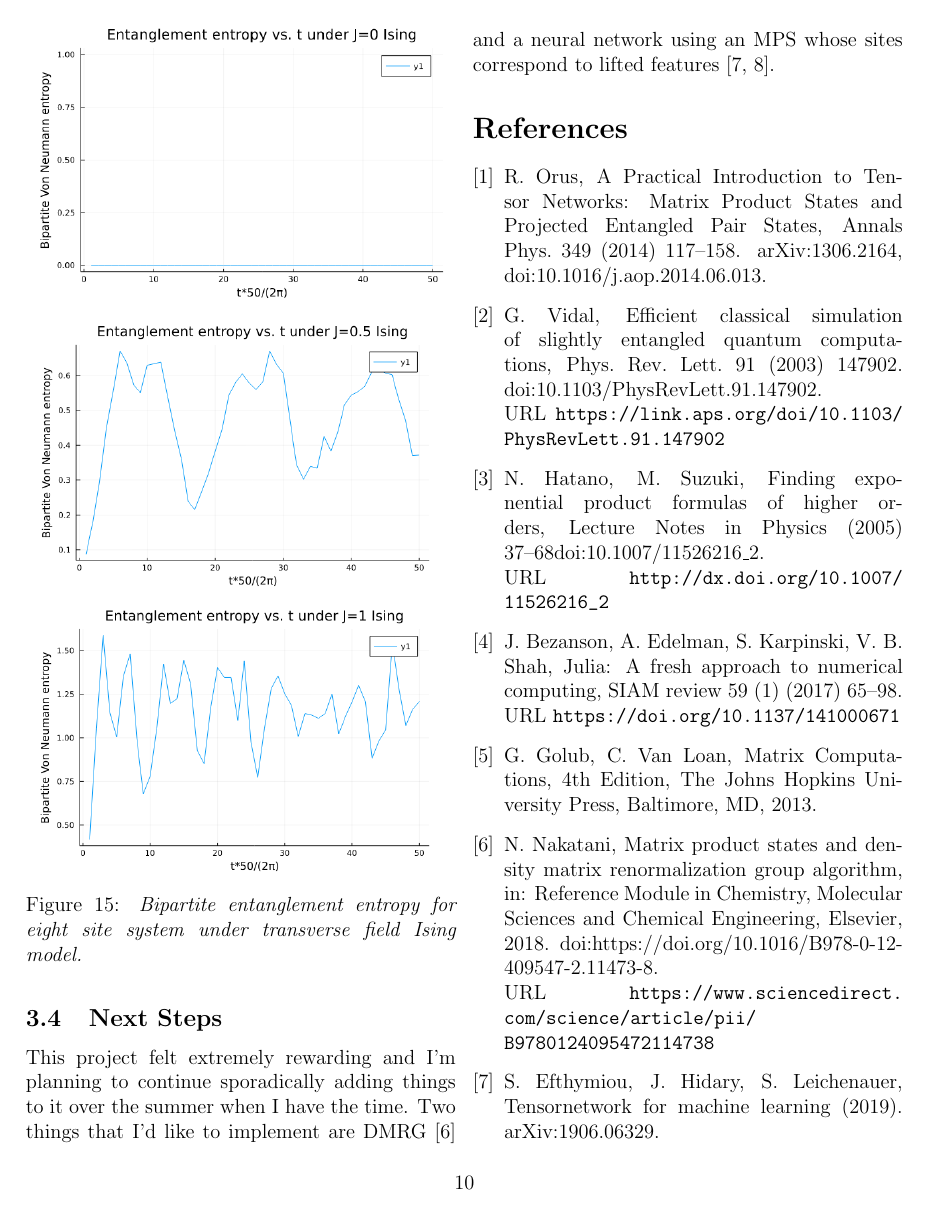
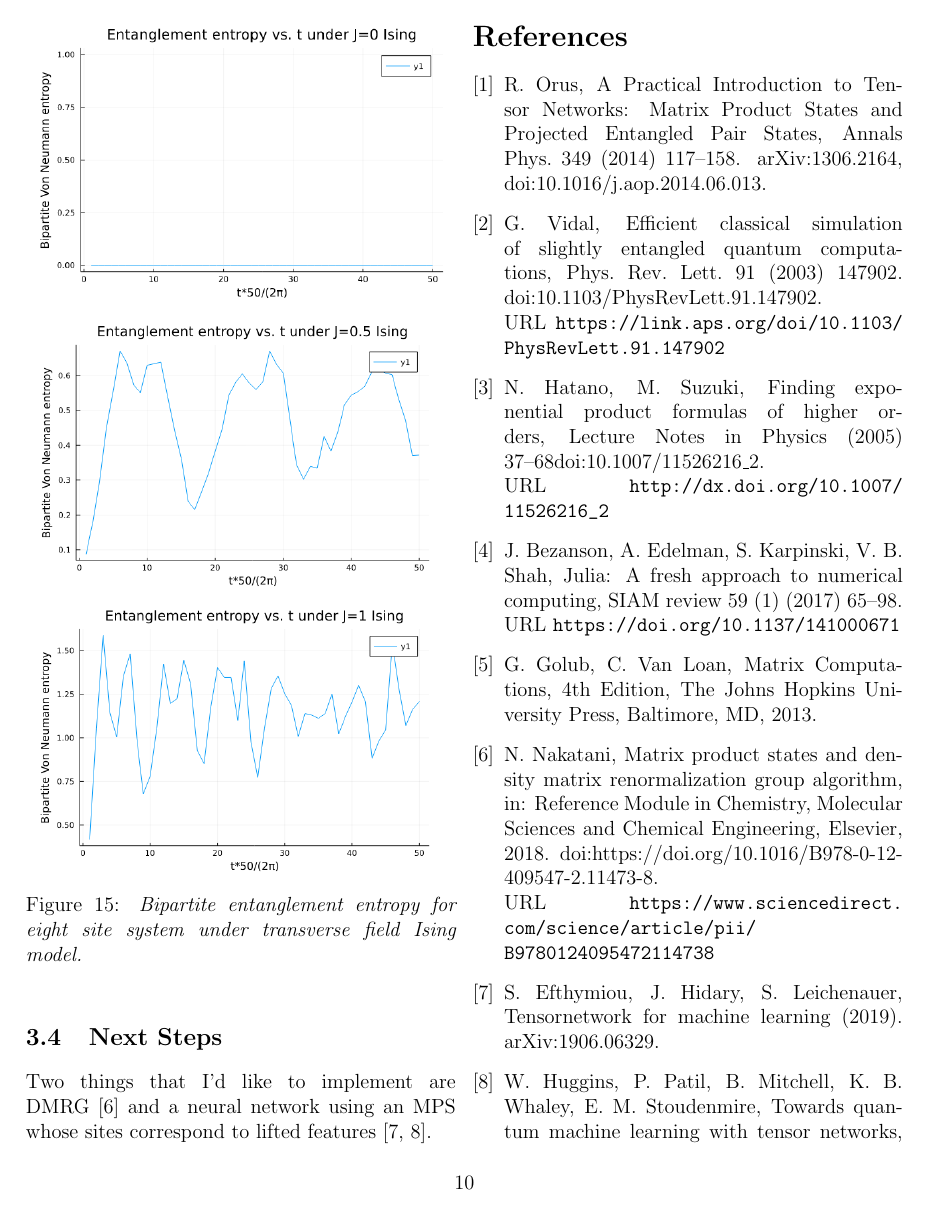
Before and after one commit to gl3nnleblanc/qusp, a LaTeX document (report/MPS.tex): page 10 of 11. Compiled offline with pdfLaTeX.

Commit message:
Final tweaks to report

```diff
--- a/report/MPS.tex
+++ b/report/MPS.tex
@@ -524,9 +524,7 @@ very graciously directed this project.}}
 
 
 	\subsection{Next Steps}
-	This project felt extremely rewarding and I'm planning to continue
-	sporadically adding things to it over the summer when I have the
-	time. Two things that I'd like to implement are DMRG~\cite{DMRG}
+	Two things that I'd like to implement are DMRG~\cite{DMRG}
 	and a neural network using an MPS whose sites correspond to lifted
 	features~\cite{mps-ml, Huggins}.
 
```
Also changed, not shown: report/MPS.tex (4 more changed lines).
